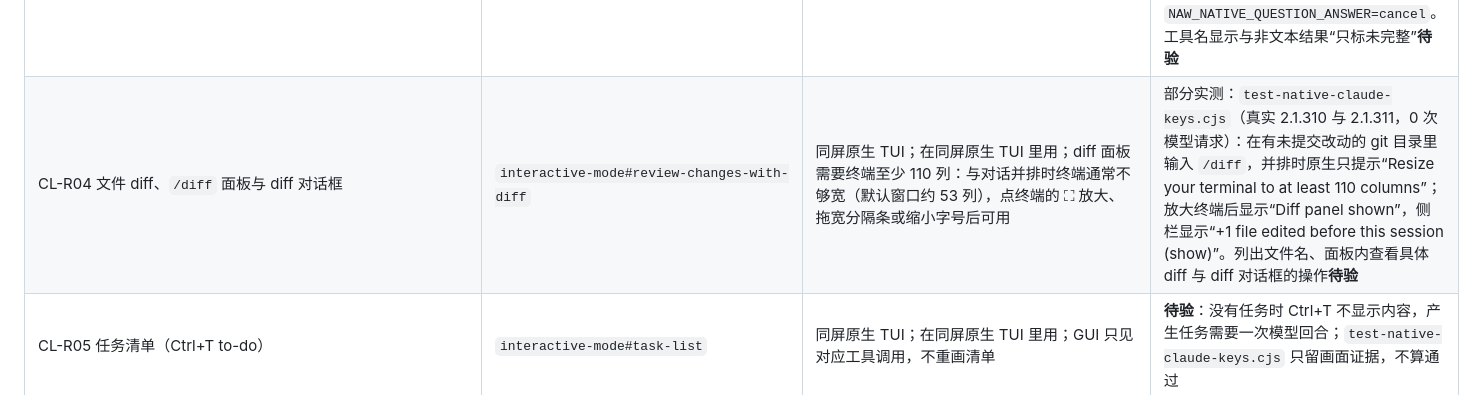
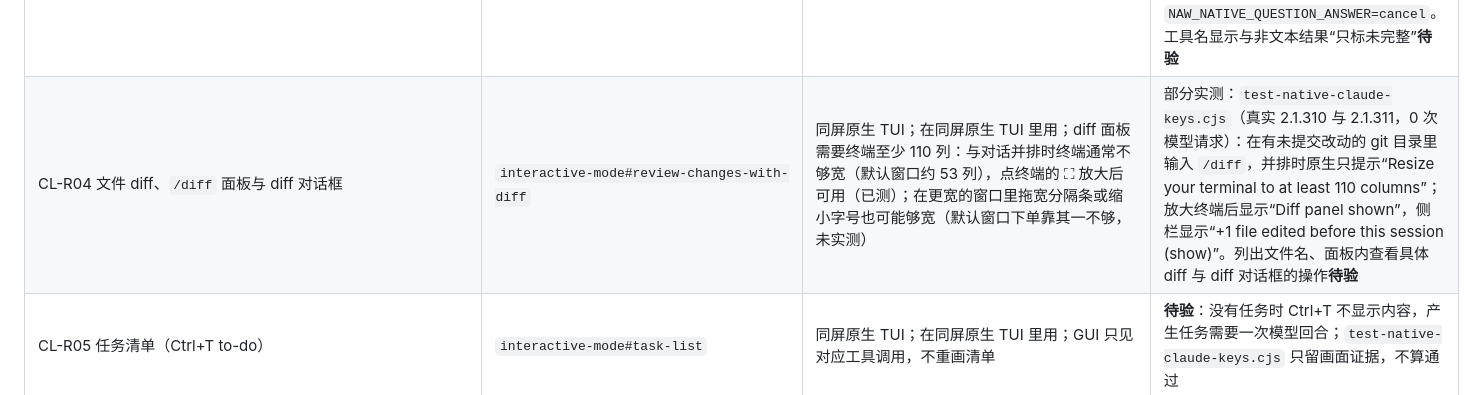
Before and after one commit to RulerCompass1729/native-agent-workspace, a Markdown page: docs/u17-claude310.md, the part around the change. Drawn GitHub-style.

Commit message:
Keep only the tested way to widen the terminal for /diff
Review showed that at the default window neither dragging the divider to
its limit nor the smallest font alone reaches 110 columns. The row now
names maximizing as the tested way and the others as untested options in
a wider window.

```diff
--- a/docs/u17-claude310.md
+++ b/docs/u17-claude310.md
@@ -110,7 +110,7 @@ CL-X07（预先放行 NAW 定向消息工具）影响真人控制，需在验收
 | CL-R01 助手正文流式显示、Markdown、链接 | `hooks#messagedisplay; engine ui.render` | GUI 原样；GUI 原文（`classic.MessageDisplay` 的可见内容）；原生排版在同屏原生 TUI 里用 | 部分实测：`test-native-blocks.cjs`（真实 2.1.311、本机假 API、0 付费，2026-10-26）：中间正文与最终回复按原生顺序出现在阅读区。Markdown 与链接排版**待验** |
 | CL-R02 思考、请求/流式阶段、spinner、计时与 token | `engine turn.step` | GUI 原样；GUI 只显示原生阶段种类（requesting/thinking/text/input/tool），以中文标签显示（正在请求、思考中、正在输出、正在准备工具、正在运行工具）；原生 spinner 文字、计时与 token 在同屏原生 TUI 里用 | 部分实测：`test-native-blocks.cjs` 的 `NAW_TEST_NATIVE_PHASE=1`（真实 2.1.311、本机假 API、0 付费，2026-10-26）在首段文字前断言状态栏显示“正在请求”，问题场景断言“等待回答”。思考、输出、工具阶段的标签**待验** |
 | CL-R03 工具调用、输入、结果、失败 | `engine tool.call; session.append` | GUI 原样；GUI 原生工具名、输入 JSON 与文本结果；非文本结果只标未完整，原样在同屏原生 TUI 里用 | 部分实测：`test-native-blocks.cjs`（真实 2.1.311、本机假 API、0 付费，2026-10-26）：工具输入与文本结果在最终回复前出现在阅读区，状态为完成；工具失败（取消问题后工具行为“失败”并显示原生拒绝文字）见同一测试的 `NAW_NATIVE_QUESTION_ANSWER=cancel`。工具名显示与非文本结果“只标未完整”**待验** |
-| CL-R04 文件 diff、`/diff` 面板与 diff 对话框 | `interactive-mode#review-changes-with-diff` | 同屏原生 TUI；在同屏原生 TUI 里用；diff 面板需要终端至少 110 列：与对话并排时终端通常不够宽（默认窗口约 53 列），点终端的 ⛶ 放大、拖宽分隔条或缩小字号后可用 | 部分实测：`test-native-claude-keys.cjs`（真实 2.1.310 与 2.1.311，0 次模型请求）：在有未提交改动的 git 目录里输入 `/diff`，并排时原生只提示“Resize your terminal to at least 110 columns”；放大终端后显示“Diff panel shown”，侧栏显示“+1 file edited before this session (show)”。列出文件名、面板内查看具体 diff 与 diff 对话框的操作**待验** |
+| CL-R04 文件 diff、`/diff` 面板与 diff 对话框 | `interactive-mode#review-changes-with-diff` | 同屏原生 TUI；在同屏原生 TUI 里用；diff 面板需要终端至少 110 列：与对话并排时终端通常不够宽（默认窗口约 53 列），点终端的 ⛶ 放大后可用（已测）；在更宽的窗口里拖宽分隔条或缩小字号也可能够宽（默认窗口下单靠其一不够，未实测） | 部分实测：`test-native-claude-keys.cjs`（真实 2.1.310 与 2.1.311，0 次模型请求）：在有未提交改动的 git 目录里输入 `/diff`，并排时原生只提示“Resize your terminal to at least 110 columns”；放大终端后显示“Diff panel shown”，侧栏显示“+1 file edited before this session (show)”。列出文件名、面板内查看具体 diff 与 diff 对话框的操作**待验** |
 | CL-R05 任务清单（Ctrl+T to-do） | `interactive-mode#task-list` | 同屏原生 TUI；在同屏原生 TUI 里用；GUI 只见对应工具调用，不重画清单 | **待验**：没有任务时 Ctrl+T 不显示内容，产生任务需要一次模型回合；`test-native-claude-keys.cjs` 只留画面证据，不算通过 |
 | CL-R06 子 agent、Agent Teams、后台任务与 `/tasks` | `sub-agents; agent-teams; agent-view` | 同屏原生 TUI；在同屏原生 TUI 里用；GUI 过滤 `agentId` 事件，不把子 agent 当根会话 | **待验** |
 | CL-R07 完成时间、耗时与回合页脚 | `engine turn.complete` | GUI 原样；GUI 只显示原生回合边界与状态；完整页脚在同屏原生 TUI 里用，不重建时钟 | 部分实测：原生回合边界与状态写入记录——完成与中断边界（`test-native-blocks.cjs`）、失败（`test-native-error.cjs`，2.1.310 与 2.1.311）。原生 turn.start 不带时间、NAW 也不自行打点，GUI 不显示计时（源码：`startedAt` 只在 Codex 路径）。完整页脚**待验** |
```
